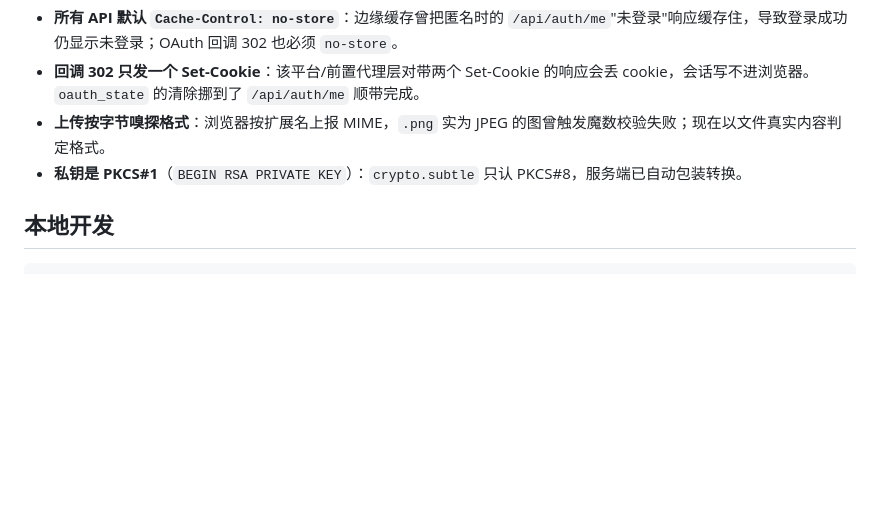
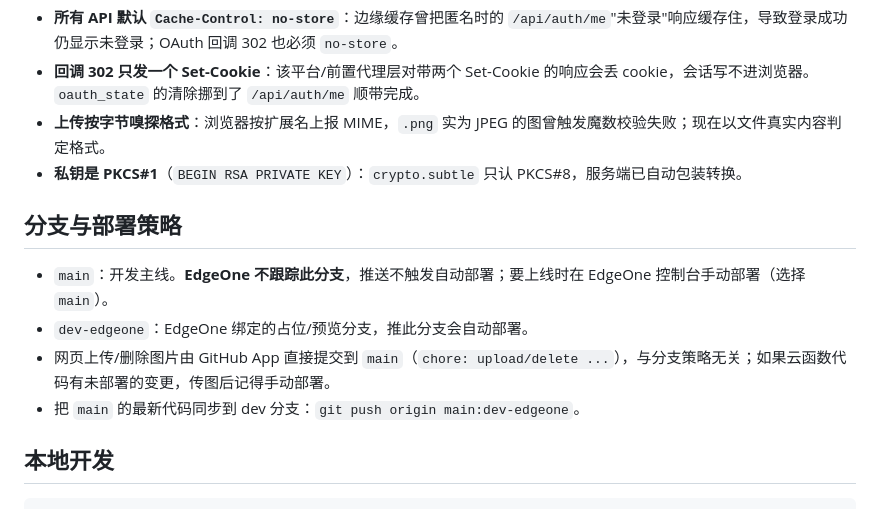
Before and after one commit to cyz-domo/image-bed, a Markdown page: README.md, the part around the change. GitHub-like rendering; blank space fills up the shorter version.

Commit message:
docs: document branch and deploy strategy
Co-Authored-By: Claude Fable 5 <noreply@anthropic.com>

````diff
--- a/README.md
+++ b/README.md
@@ -103,6 +103,13 @@ echo -n "${B64:1400}"    | pbcopy   # → 粘贴到 GITHUB_APP_PRIVATE_KEY_B64_3
 - **上传按字节嗅探格式**：浏览器按扩展名上报 MIME，`.png` 实为 JPEG 的图曾触发魔数校验失败；现在以文件真实内容判定格式。
 - **私钥是 PKCS#1**（`BEGIN RSA PRIVATE KEY`）：`crypto.subtle` 只认 PKCS#8，服务端已自动包装转换。
 
+## 分支与部署策略
+
+- `main`：开发主线。**EdgeOne 不跟踪此分支**，推送不触发自动部署；要上线时在 EdgeOne 控制台手动部署（选择 `main`）。
+- `dev-edgeone`：EdgeOne 绑定的占位/预览分支，推此分支会自动部署。
+- 网页上传/删除图片由 GitHub App 直接提交到 `main`（`chore: upload/delete ...`），与分支策略无关；如果云函数代码有未部署的变更，传图后记得手动部署。
+- 把 `main` 的最新代码同步到 dev 分支：`git push origin main:dev-edgeone`。
+
 ## 本地开发
 
 ```bash
````
